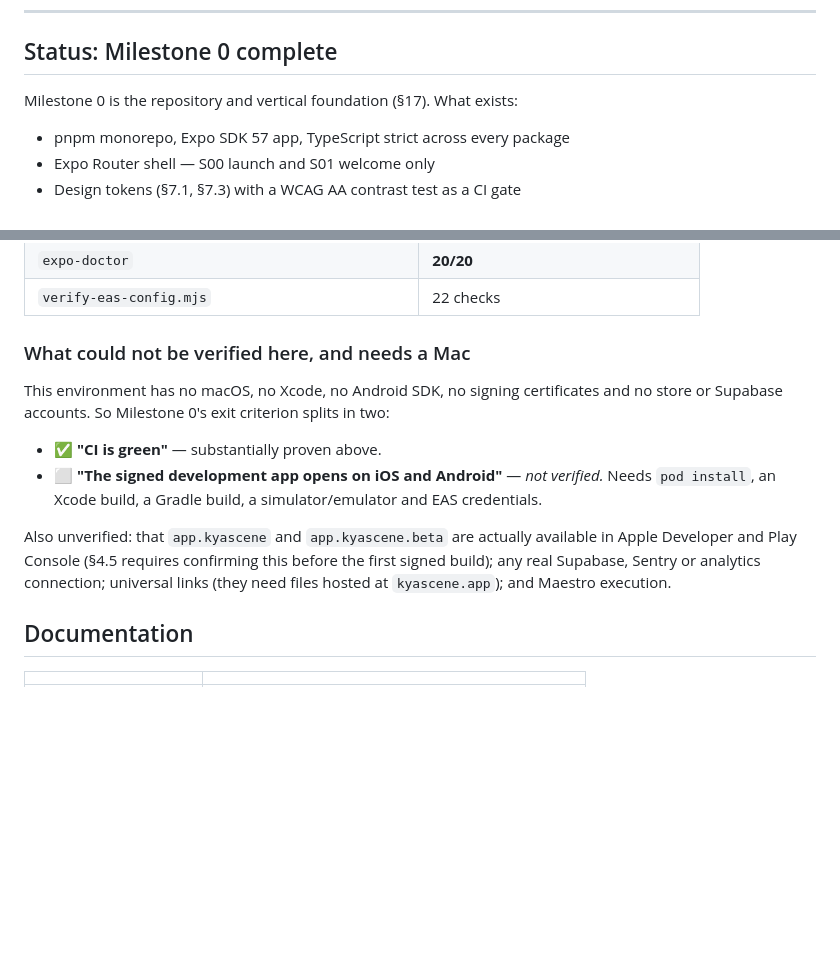
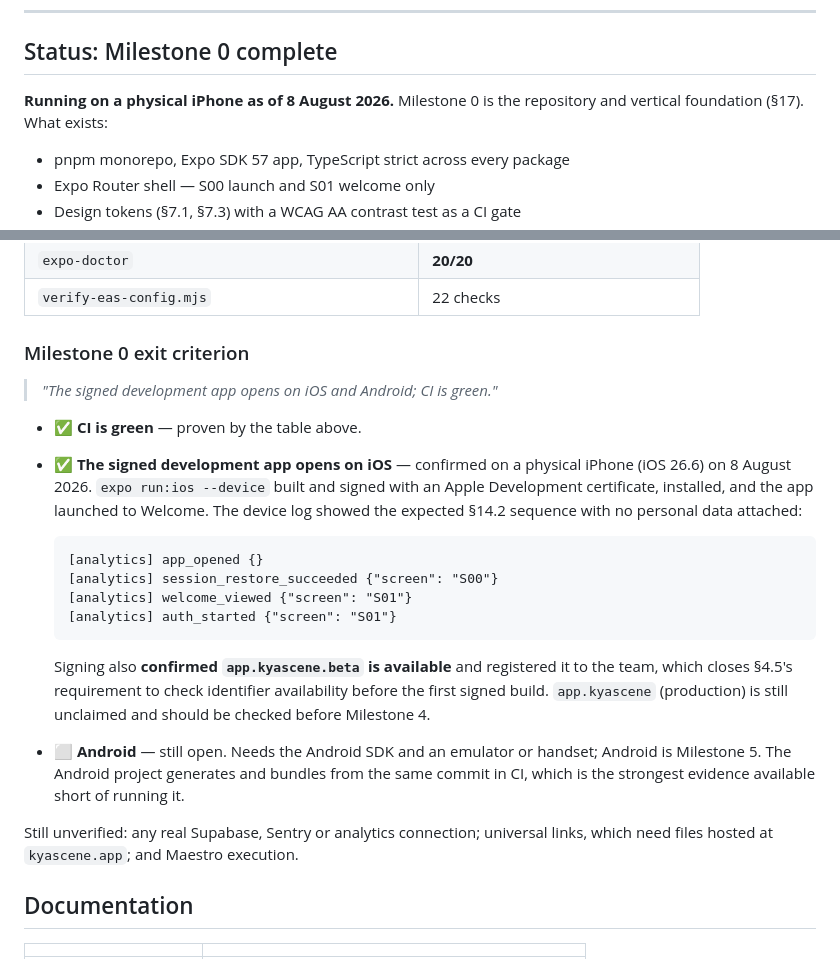
Before and after one commit to rahshar88/kyas, a Markdown page: README.md, 2 parts joined by grey strips. GitHub-like rendering; blank space fills up the shorter version.

````diff
--- a/README.md
+++ b/README.md
@@ -17,7 +17,8 @@ specification wins.
 
 ## Status: Milestone 0 complete
 
-Milestone 0 is the repository and vertical foundation (§17). What exists:
+**Running on a physical iPhone as of 8 August 2026.** Milestone 0 is the repository and
+vertical foundation (§17). What exists:
 
 - pnpm monorepo, Expo SDK 57 app, TypeScript strict across every package
 - Expo Router shell — S00 launch and S01 welcome only
@@ -121,19 +122,33 @@ What was run and passed on this Linux environment:
 | `expo-doctor`                                           | **20/20**                               |
 | `verify-eas-config.mjs`                                 | 22 checks                               |
 
-### What could not be verified here, and needs a Mac
+### Milestone 0 exit criterion
 
-This environment has no macOS, no Xcode, no Android SDK, no signing certificates and no
-store or Supabase accounts. So Milestone 0's exit criterion splits in two:
+> _"The signed development app opens on iOS and Android; CI is green."_
 
-- ✅ **"CI is green"** — substantially proven above.
-- ⬜ **"The signed development app opens on iOS and Android"** — _not verified._ Needs
-  `pod install`, an Xcode build, a Gradle build, a simulator/emulator and EAS credentials.
+- ✅ **CI is green** — proven by the table above.
+- ✅ **The signed development app opens on iOS** — confirmed on a physical iPhone
+  (iOS 26.6) on 8 August 2026. `expo run:ios --device` built and signed with an Apple
+  Development certificate, installed, and the app launched to Welcome. The device log showed
+  the expected §14.2 sequence with no personal data attached:
 
-Also unverified: that `app.kyascene` and `app.kyascene.beta` are actually available in Apple
-Developer and Play Console (§4.5 requires confirming this before the first signed build);
-any real Supabase, Sentry or analytics connection; universal links (they need files hosted
-at `kyascene.app`); and Maestro execution.
+  ```
+  [analytics] app_opened {}
+  [analytics] session_restore_succeeded {"screen": "S00"}
+  [analytics] welcome_viewed {"screen": "S01"}
+  [analytics] auth_started {"screen": "S01"}
+  ```
+
+  Signing also **confirmed `app.kyascene.beta` is available** and registered it to the team,
+  which closes §4.5's requirement to check identifier availability before the first signed
+  build. `app.kyascene` (production) is still unclaimed and should be checked before Milestone 4.
+
+- ⬜ **Android** — still open. Needs the Android SDK and an emulator or handset; Android is
+  Milestone 5. The Android project generates and bundles from the same commit in CI, which is
+  the strongest evidence available short of running it.
+
+Still unverified: any real Supabase, Sentry or analytics connection; universal links, which
+need files hosted at `kyascene.app`; and Maestro execution.
 
 ## Documentation
 
````
Also changed, not shown: docs/runbooks/first-run-on-mac.md (+52 -31 lines).
